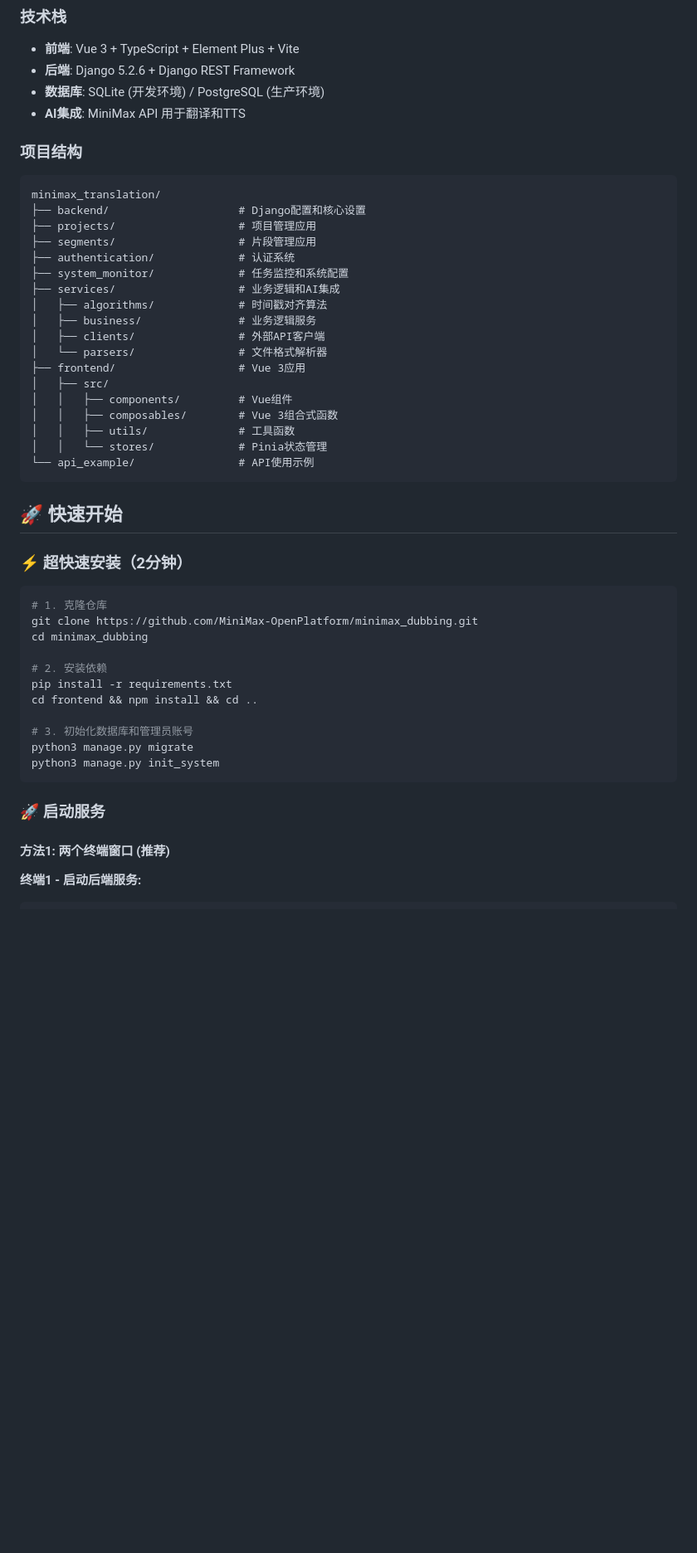
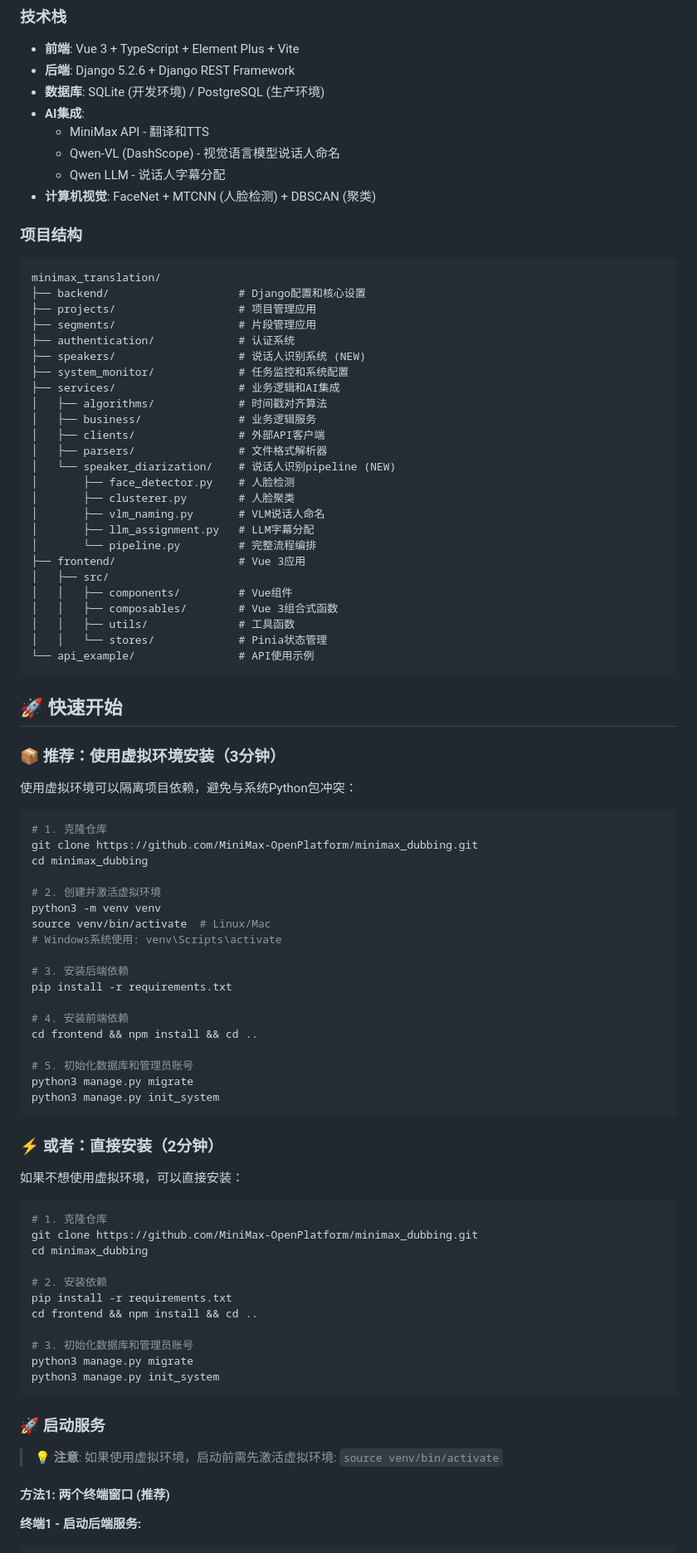
Before and after one commit to MiniMax-OpenPlatform/minimax_dubbing, a Markdown page: README.md, the part around one of its changes. Shown at 83% size. GitHub-like rendering; blank space fills up the shorter version.

````diff
--- a/README.md
+++ b/README.md
@@ -71,7 +77,11 @@
 - **前端**: Vue 3 + TypeScript + Element Plus + Vite
 - **后端**: Django 5.2.6 + Django REST Framework
 - **数据库**: SQLite (开发环境) / PostgreSQL (生产环境)
-- **AI集成**: MiniMax API 用于翻译和TTS
+- **AI集成**:
+  - MiniMax API - 翻译和TTS
+  - Qwen-VL (DashScope) - 视觉语言模型说话人命名
+  - Qwen LLM - 说话人字幕分配
+- **计算机视觉**: FaceNet + MTCNN (人脸检测) + DBSCAN (聚类)
 
 ### 项目结构
 ```
@@ -80,12 +90,19 @@ minimax_translation/
 ├── projects/                   # 项目管理应用
 ├── segments/                   # 片段管理应用
 ├── authentication/             # 认证系统
+├── speakers/                   # 说话人识别系统 (NEW)
 ├── system_monitor/             # 任务监控和系统配置
 ├── services/                   # 业务逻辑和AI集成
 │   ├── algorithms/             # 时间戳对齐算法
 │   ├── business/               # 业务逻辑服务
 │   ├── clients/                # 外部API客户端
-│   └── parsers/                # 文件格式解析器
+│   ├── parsers/                # 文件格式解析器
+│   └── speaker_diarization/    # 说话人识别pipeline (NEW)
+│       ├── face_detector.py    # 人脸检测
+│       ├── clusterer.py        # 人脸聚类
+│       ├── vlm_naming.py       # VLM说话人命名
+│       ├── llm_assignment.py   # LLM字幕分配
+│       └── pipeline.py         # 完整流程编排
 ├── frontend/                   # Vue 3应用
 │   ├── src/
 │   │   ├── components/         # Vue组件
@@ -97,7 +114,34 @@ minimax_translation/
 
 ## 🚀 快速开始
 
-### ⚡ 超快速安装（2分钟）
+### 📦 推荐：使用虚拟环境安装（3分钟）
+
+使用虚拟环境可以隔离项目依赖，避免与系统Python包冲突：
+
+```bash
+# 1. 克隆仓库
+git clone https://github.com/MiniMax-OpenPlatform/minimax_dubbing.git
+cd minimax_dubbing
+
+# 2. 创建并激活虚拟环境
+python3 -m venv venv
+source venv/bin/activate  # Linux/Mac
+# Windows系统使用: venv\Scripts\activate
+
+# 3. 安装后端依赖
+pip install -r requirements.txt
+
+# 4. 安装前端依赖
+cd frontend && npm install && cd ..
+
+# 5. 初始化数据库和管理员账号
+python3 manage.py migrate
+python3 manage.py init_system
+```
+
+### ⚡ 或者：直接安装（2分钟）
+
+如果不想使用虚拟环境，可以直接安装：
 
 ```bash
 # 1. 克隆仓库
@@ -115,6 +159,8 @@ python3 manage.py init_system
 
 ### 🚀 启动服务
 
+> 💡 **注意**: 如果使用虚拟环境，启动前需先激活虚拟环境: `source venv/bin/activate`
+
 #### 方法1: 两个终端窗口 (推荐)
 
 **终端1 - 启动后端服务:**
````
Also changed, not shown: other parts of README.md (+43 -15 lines).
